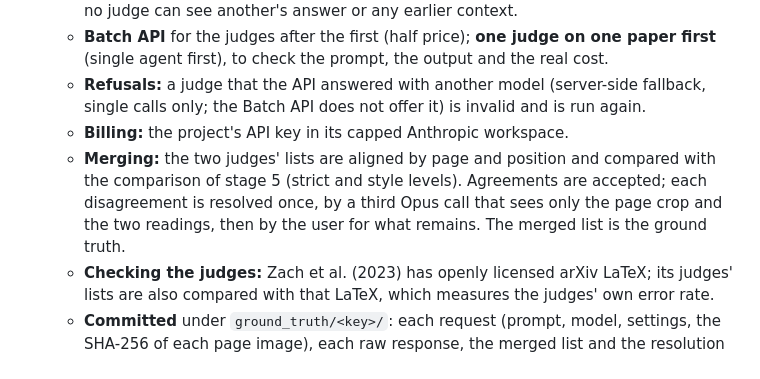
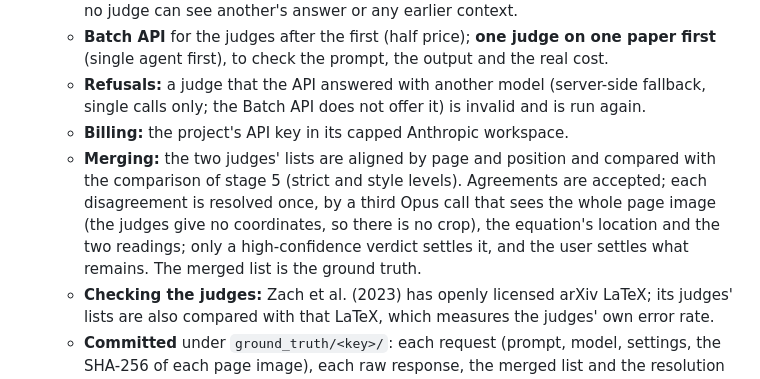
Before and after one commit to mdtisdall/math-aware-source-digest, a Markdown page: planning/plan.md, the part around the change. Drawn GitHub-style.

Commit message:
Plan: adjudication sees the whole page, not a crop (#18)
The gate 1 judges give no coordinates, so the merge tool shows the
adjudicating Opus call the whole page image, the equation's location and
the two readings. Only a high-confidence verdict settles a disagreement.

Co-authored-by: Claude Opus 5.5 <noreply@anthropic.com>

```diff
--- a/planning/plan.md
+++ b/planning/plan.md
@@ -178,7 +178,7 @@ Local compute is the main bottleneck. Measured so far: Marker at 288 dpi took 5
   - **Batch API** for the judges after the first (half price); **one judge on one paper first** (single agent first), to check the prompt, the output and the real cost.
   - **Refusals:** a judge that the API answered with another model (server-side fallback, single calls only; the Batch API does not offer it) is invalid and is run again.
   - **Billing:** the project's API key in its capped Anthropic workspace.
-  - **Merging:** the two judges' lists are aligned by page and position and compared with the comparison of stage 5 (strict and style levels). Agreements are accepted; each disagreement is resolved once, by a third Opus call that sees only the page crop and the two readings, then by the user for what remains. The merged list is the ground truth.
+  - **Merging:** the two judges' lists are aligned by page and position and compared with the comparison of stage 5 (strict and style levels). Agreements are accepted; each disagreement is resolved once, by a third Opus call that sees the whole page image (the judges give no coordinates, so there is no crop), the equation's location and the two readings; only a high-confidence verdict settles it, and the user settles what remains. The merged list is the ground truth.
   - **Checking the judges:** Zach et al. (2023) has openly licensed arXiv LaTeX; its judges' lists are also compared with that LaTeX, which measures the judges' own error rate.
   - **Committed** under `ground_truth/<key>/`: each request (prompt, model, settings, the SHA-256 of each page image), each raw response, the merged list and the resolution of each disagreement.
 - **Typefaces and house styles** (decided 2026-10-18): the swaps depend on glyph shapes (Times-like, Computer Modern, Lucida or MathTime, Cambria Math, Euler, Monotype hot metal, typewriter with hand lettering), and publishers and eras differ in their conventions (bold, arrow or underlined vectors; upright or italic d, e, i and Greek capitals; φ or ϕ, ε or ϵ; the position of a star). The LaTeX set and the open set are stratified by publisher, typeface family and era. Each test paper's faces are recorded with its ground truth (from `pdffonts` for born-digital PDFs; by eye for scans), and gate reports break errors down by typeface.
```
